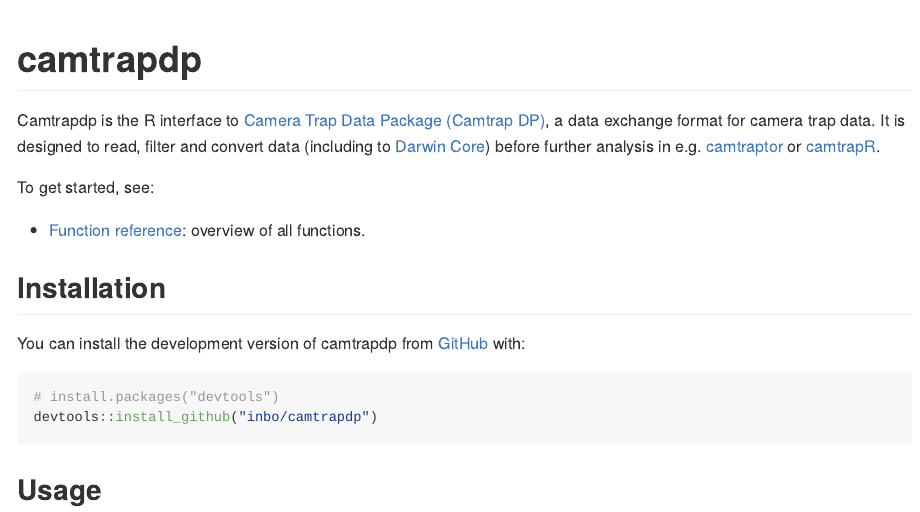
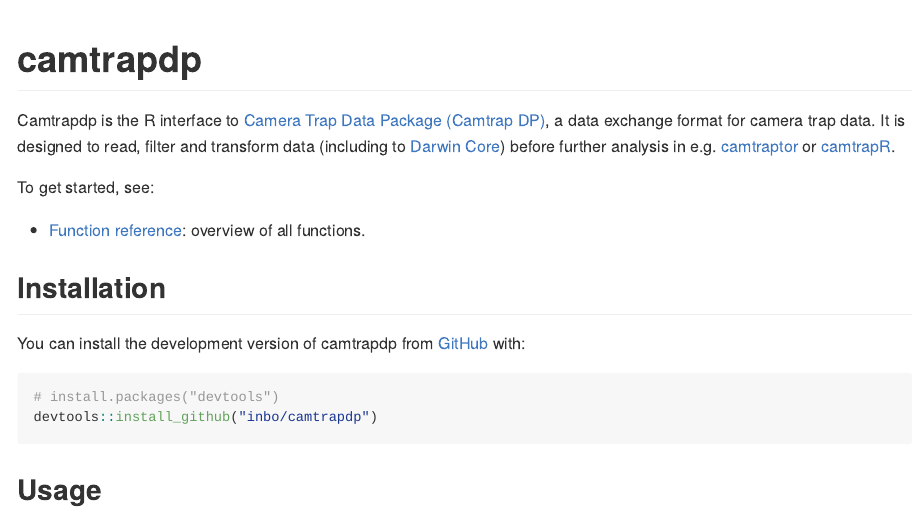
Before and after one commit to inbo/camtrapdp, an R Markdown document (README.Rmd): the page in a window 1100 px wide, from its top. The pictures show the output file README.md that the author committed with the source, drawn offline in the style of GitHub; badge pictures from the web are left out.

Commit message:
Use transform over convert

```diff
--- a/README.Rmd
+++ b/README.Rmd
@@ -23,7 +23,7 @@
 
 <!-- badges: end -->
 
-Camtrapdp is the R interface to [Camera Trap Data Package (Camtrap DP)](https://camtrap-dp.tdwg.org), a data exchange format for camera trap data. It is designed to read, filter and convert data (including to [Darwin Core](https://dwc.tdwg.org)) before further analysis in e.g. [camtraptor](https://inbo.github.io/camtraptor/) or [camtrapR](https://cran.r-project.org/package=camtrapR).
+Camtrapdp is the R interface to [Camera Trap Data Package (Camtrap DP)](https://camtrap-dp.tdwg.org), a data exchange format for camera trap data. It is designed to read, filter and transform data (including to [Darwin Core](https://dwc.tdwg.org)) before further analysis in e.g. [camtraptor](https://inbo.github.io/camtraptor/) or [camtrapR](https://cran.r-project.org/package=camtrapR).
 
 To get started, see:
 
```
Also changed, not shown: README.md, 2 other files.
